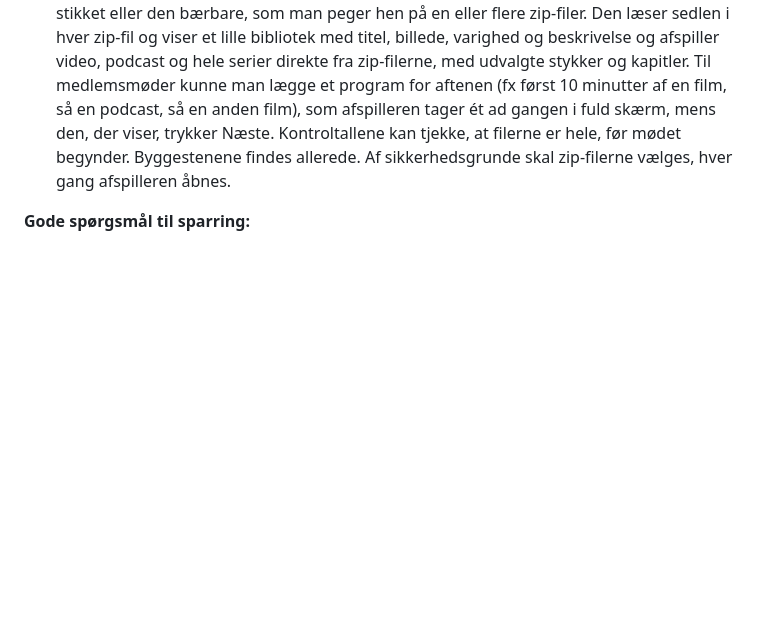
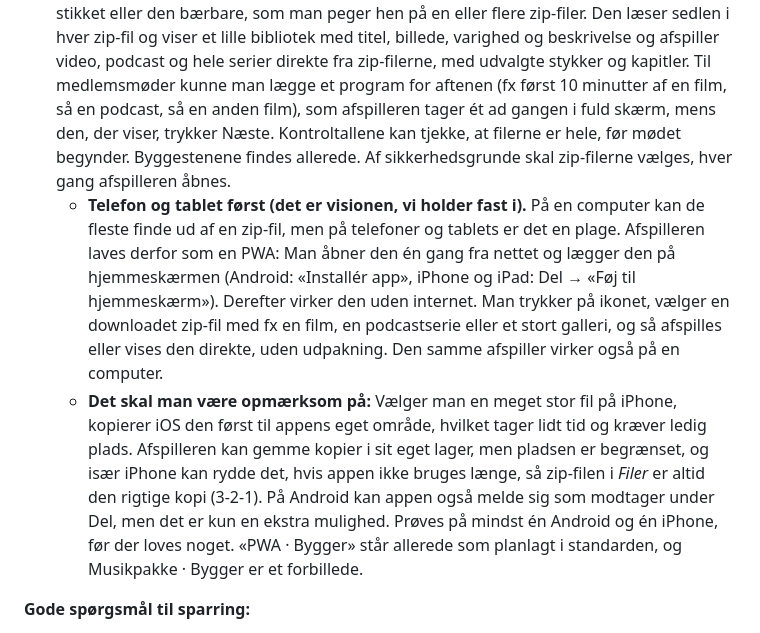
Before and after one commit to pelovskov/clcode, a Markdown page: projekt-resume.md, the part around the change. GitHub-like rendering; blank space fills up the shorter version.

Commit message:
Resumé: afspilleren som app på telefon og tablet
Visionen om den lokalhistoriske afspiller er udbygget: Den laves som en
PWA, der kan lægges på hjemmeskærmen og virker uden internet, så man på
telefon og tablet blot vælger en zip-fil og afspiller den uden
udpakning. Det virker også på en computer. Forbehold for iPhone og
store filer er noteret.

Co-Authored-By: Claude Opus 5.5 <noreply@anthropic.com>
Claude-Session: https://claude.ai/code/session_016Zr8WdTyxx2USukqsja3K7

```diff
--- a/projekt-resume.md
+++ b/projekt-resume.md
@@ -93,6 +93,8 @@ Den frie udgave laves automatisk ud fra foreningernes byggere, så forbedringer
 - **Video og store lydfiler (mappeformatet):** Film fra medlemsmøder, ofte digitaliserede videobånd og DVD'er på 10 minutter til over en time, og hele podcastserier er for store til at ligge inde i én fil. Standarden (afsnit 5.7) siger derfor nu: Én historie er én fil, når det kan lade sig gøre, og én mappe, når det skal. HTML-filen er stadig forsiden med sedlen, og mediefilerne ligger ved siden af med en reserve online. Det vigtigste er visning til møder uden at være afhængig af wifi. Mediekort (fra version 1.7) og Podcastserie · Bygger følger reglerne, med reserve på nettet, kontroltal og zip-fil. Tilbage står, at søgeportalen kan tage imod en hel mappe, og at Podcastserie kommer med i den frie udgave.
 - **Idé: «Har du zip-filen? Vælg den her».** Mangler videoen eller lyden, fordi kun HTML-filen er kopieret, kunne kortet eller serien have en knap, hvor man vælger zip-filen (eller trækker den ind), og så afspilles mediet direkte fra zip-filen uden udpakning. Det kan lade sig gøre, fordi vores zip-filer er lavet uden komprimering. Det redder især Windows-brugere, der dobbeltklikker ind i en zip-fil og åbner HTML-filen derinde, så kun den bliver pakket ud. Knappen kunne også tage imod selve den løse mediefil.
 - **Fremtidsvision: en lokalhistorisk afspiller (fx «SFB-afspilleren»).** Én HTML-fil på USB-stikket eller den bærbare, som man peger hen på en eller flere zip-filer. Den læser sedlen i hver zip-fil og viser et lille bibliotek med titel, billede, varighed og beskrivelse og afspiller video, podcast og hele serier direkte fra zip-filerne, med udvalgte stykker og kapitler. Til medlemsmøder kunne man lægge et program for aftenen (fx først 10 minutter af en film, så en podcast, så en anden film), som afspilleren tager ét ad gangen i fuld skærm, mens den, der viser, trykker Næste. Kontroltallene kan tjekke, at filerne er hele, før mødet begynder. Byggestenene findes allerede. Af sikkerhedsgrunde skal zip-filerne vælges, hver gang afspilleren åbnes.
+  - **Telefon og tablet først (det er visionen, vi holder fast i).** På en computer kan de fleste finde ud af en zip-fil, men på telefoner og tablets er det en plage. Afspilleren laves derfor som en PWA: Man åbner den én gang fra nettet og lægger den på hjemmeskærmen (Android: «Installér app», iPhone og iPad: Del → «Føj til hjemmeskærm»). Derefter virker den uden internet. Man trykker på ikonet, vælger en downloadet zip-fil med fx en film, en podcastserie eller et stort galleri, og så afspilles eller vises den direkte, uden udpakning. Den samme afspiller virker også på en computer.
+  - **Det skal man være opmærksom på:** Vælger man en meget stor fil på iPhone, kopierer iOS den først til appens eget område, hvilket tager lidt tid og kræver ledig plads. Afspilleren kan gemme kopier i sit eget lager, men pladsen er begrænset, og især iPhone kan rydde det, hvis appen ikke bruges længe, så zip-filen i *Filer* er altid den rigtige kopi (3-2-1). På Android kan appen også melde sig som modtager under Del, men det er kun en ekstra mulighed. Prøves på mindst én Android og én iPhone, før der loves noget. «PWA · Bygger» står allerede som planlagt i standarden, og Musikpakke · Bygger er et forbillede.
 
 **Gode spørgsmål til sparring:**
 
```
